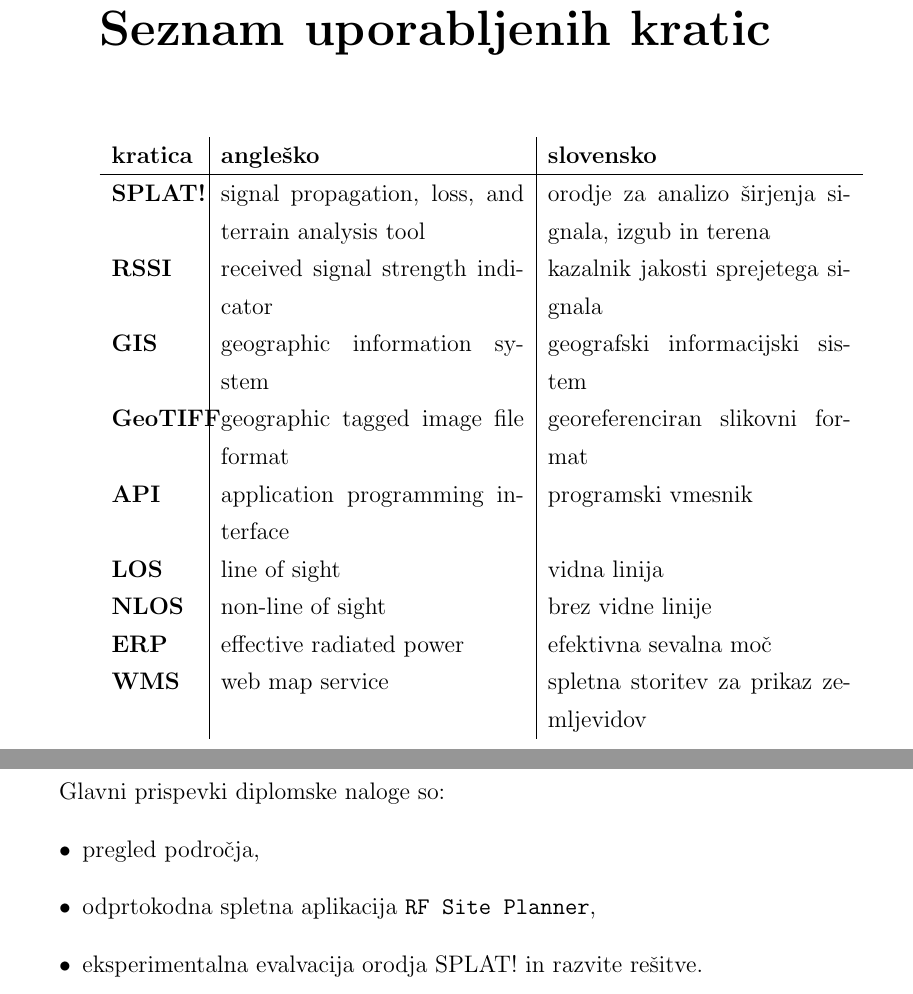
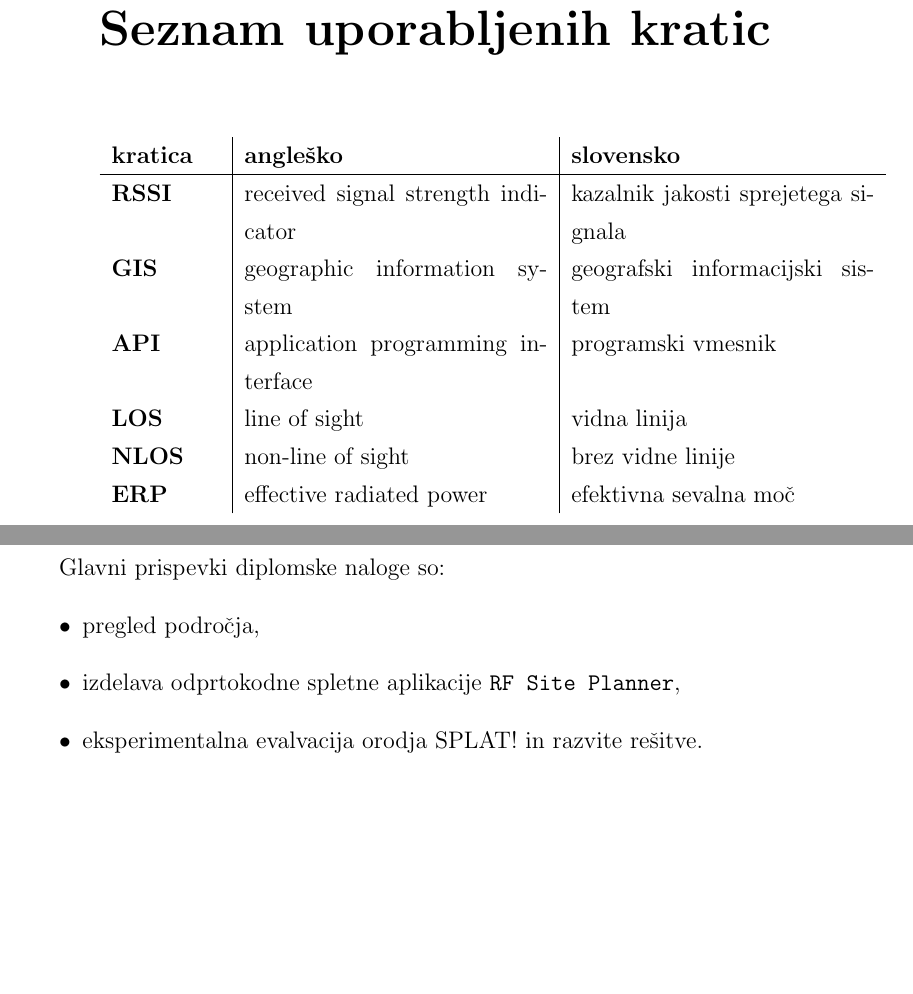
Before and after one commit to KomelT/lora-radio-planning-thesis, a LaTeX thesis (diploma.tex, which reads ostali-deli/uvod.tex): two parts of pages 9 and 16 of 80, joined at a grey line, cut so that both start at the same text, the shorter picture padded with empty space. Compiled offline with pdfLaTeX.

Commit message:
Updates from Overleaf

```diff
--- a/diploma.tex
+++ b/diploma.tex
@@ -342,17 +342,14 @@ Zahvaljujem se mentorju izr. prof. dr. Veljku Pejoviću za strokovno vodstvo, po
 
 \chapter*{Seznam uporabljenih kratic}
 
-\noindent\begin{tabular}{p{0.11\textwidth}|p{.39\textwidth}|p{.39\textwidth}}    % po potrebi razširi prvo kolono tabele na račun drugih dveh!
+\noindent\begin{tabular}{p{0.14\textwidth}|p{.39\textwidth}|p{.39\textwidth}}    % po potrebi razširi prvo kolono tabele na račun drugih dveh!
   {\bf kratica} & {\bf angleško}                              & {\bf slovensko} \\ \hline
-  {\bf SPLAT!} & signal propagation, loss, and terrain analysis tool & orodje za analizo širjenja signala, izgub in terena \\
   {\bf RSSI} & received signal strength indicator & kazalnik jakosti sprejetega signala \\
   {\bf GIS} & geographic information system & geografski informacijski sistem \\
-  {\bf GeoTIFF} & geographic tagged image file format & georeferenciran slikovni format \\
   {\bf API} & application programming interface & programski vmesnik \\
   {\bf LOS} & line of sight & vidna linija \\
   {\bf NLOS} & non-line of sight & brez vidne linije \\
   {\bf ERP} & effective radiated power & efektivna sevalna moč \\
-  {\bf WMS} & web map service & spletna storitev za prikaz zemljevidov \\
 %  \dots & \dots & \dots \\
 \end{tabular}
 
--- a/ostali-deli/uvod.tex
+++ b/ostali-deli/uvod.tex
@@ -16,6 +16,6 @@ Motivacija za to diplomsko nalogo izhaja iz potrebe po odprtokodnem, enostavnem
 Glavni prispevki diplomske naloge so:
 \begin{itemize}
     \item pregled področja,
-    \item odprtokodna spletna aplikacija \texttt{RF Site Planner},
+    \item izdelava odprtokodne spletne aplikacije \texttt{RF Site Planner},
     \item eksperimentalna evalvacija orodja SPLAT! in razvite rešitve.
 \end{itemize}
```
